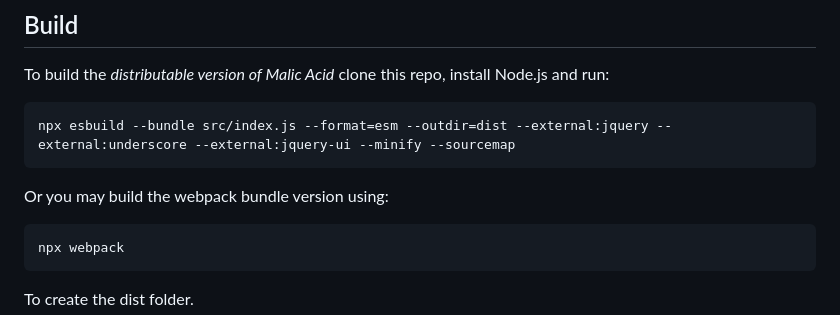
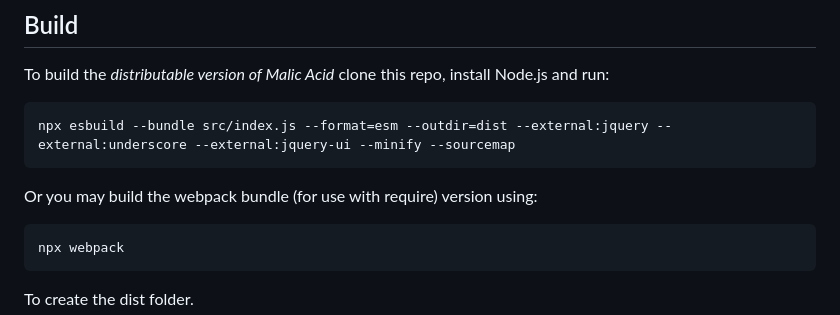
Before and after one commit to FatConan/malic-acid, a Markdown page: README.md, the part around the change. GitHub-like rendering.

Commit message:
Adding additional build commands

````diff
--- a/README.md
+++ b/README.md
@@ -37,7 +37,7 @@ To build the *distributable version of Malic Acid* clone this repo, install Node
 npx esbuild --bundle src/index.js --format=esm --outdir=dist --external:jquery --external:underscore --external:jquery-ui --minify --sourcemap
 ```
 
-Or you may build the webpack bundle version using:
+Or you may build the webpack bundle (for use with require) version using:
 
 ```
 npx webpack
````
